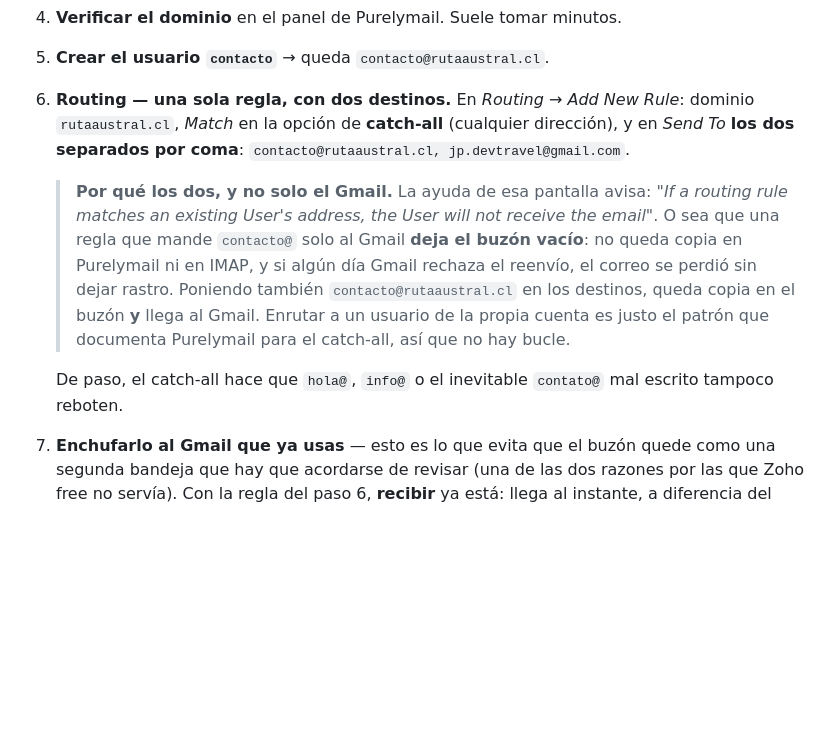
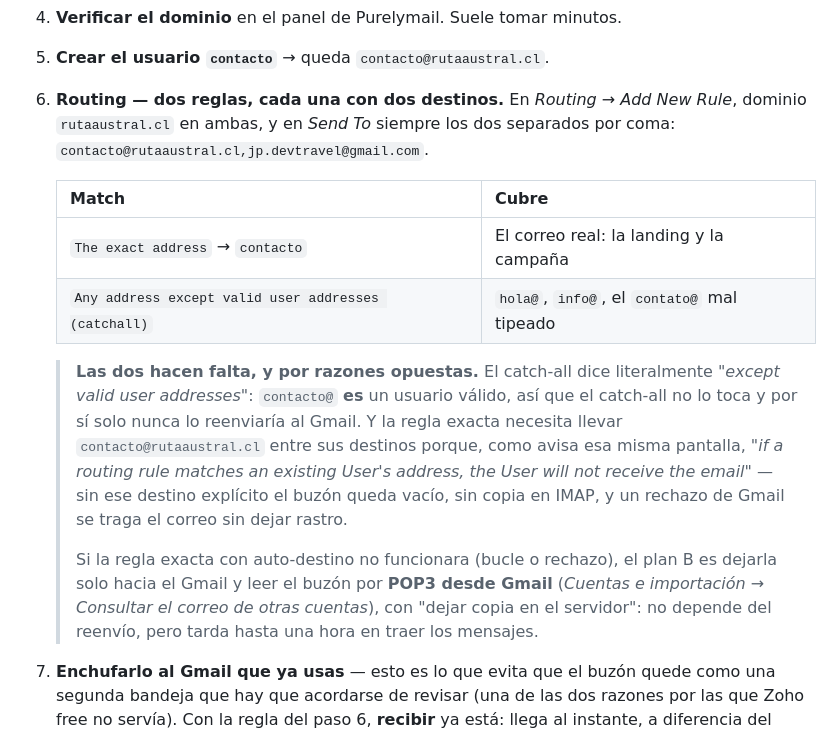
Before and after one commit to multix20/patagonia-austral, a Markdown page: DEPLOY.md, the part around the change. GitHub-like rendering; blank space fills up the shorter version.

Commit message:
Routing: el catchall excluye usuarios validos, asi que faltaba la regla exacta
La opcion de catchall de Purelymail es "any address except valid user
addresses": contacto@ es un usuario valido, asi que esa regla no lo alcanza y
por si sola nunca reenviaria al Gmail. Van dos reglas, ambas con el buzon y el
Gmail como destinos, y queda anotado el plan B (POP3 desde Gmail) por si el
auto-destino de la regla exacta no funcionara.

Co-Authored-By: Claude Opus 5 <noreply@anthropic.com>
Claude-Session: https://claude.ai/code/session_01EDDPFN1ys5kvDPnZyaEsew

```diff
--- a/DEPLOY.md
+++ b/DEPLOY.md
@@ -248,23 +248,29 @@ que es único por cuenta).
 
 4. **Verificar el dominio** en el panel de Purelymail. Suele tomar minutos.
 5. **Crear el usuario `contacto`** → queda `contacto@rutaaustral.cl`.
-6. **Routing — una sola regla, con dos destinos.** En *Routing → Add New Rule*:
-   dominio `rutaaustral.cl`, *Match* en la opción de **catch-all** (cualquier
-   dirección), y en *Send To* **los dos separados por coma**:
-   `contacto@rutaaustral.cl, jp.devtravel@gmail.com`.
+6. **Routing — dos reglas, cada una con dos destinos.** En *Routing → Add New
+   Rule*, dominio `rutaaustral.cl` en ambas, y en *Send To* siempre los dos
+   separados por coma: `contacto@rutaaustral.cl,jp.devtravel@gmail.com`.
 
-   > **Por qué los dos, y no solo el Gmail.** La ayuda de esa pantalla avisa:
-   > *"If a routing rule matches an existing User's address, the User will not
-   > receive the email"*. O sea que una regla que mande `contacto@` solo al Gmail
-   > **deja el buzón vacío**: no queda copia en Purelymail ni en IMAP, y si algún
-   > día Gmail rechaza el reenvío, el correo se perdió sin dejar rastro.
-   > Poniendo también `contacto@rutaaustral.cl` en los destinos, queda copia en
-   > el buzón **y** llega al Gmail. Enrutar a un usuario de la propia cuenta es
-   > justo el patrón que documenta Purelymail para el catch-all, así que no hay
-   > bucle.
+   | Match | Cubre |
+   |---|---|
+   | `The exact address` → `contacto` | El correo real: la landing y la campaña |
+   | `Any address except valid user addresses (catchall)` | `hola@`, `info@`, el `contato@` mal tipeado |
 
-   De paso, el catch-all hace que `hola@`, `info@` o el inevitable `contato@`
-   mal escrito tampoco reboten.
+   > **Las dos hacen falta, y por razones opuestas.** El catch-all dice
+   > literalmente *"except valid user addresses"*: `contacto@` **es** un usuario
+   > válido, así que el catch-all no lo toca y por sí solo nunca lo reenviaría al
+   > Gmail. Y la regla exacta necesita llevar `contacto@rutaaustral.cl` entre sus
+   > destinos porque, como avisa esa misma pantalla, *"if a routing rule matches
+   > an existing User's address, the User will not receive the email"* — sin ese
+   > destino explícito el buzón queda vacío, sin copia en IMAP, y un rechazo de
+   > Gmail se traga el correo sin dejar rastro.
+   >
+   > Si la regla exacta con auto-destino no funcionara (bucle o rechazo), el plan
+   > B es dejarla solo hacia el Gmail y leer el buzón por **POP3 desde Gmail**
+   > (*Cuentas e importación → Consultar el correo de otras cuentas*), con
+   > "dejar copia en el servidor": no depende del reenvío, pero tarda hasta una
+   > hora en traer los mensajes.
 
 7. **Enchufarlo al Gmail que ya usas** — esto es lo que evita que el buzón quede
    como una segunda bandeja que hay que acordarse de revisar (una de las dos
```
